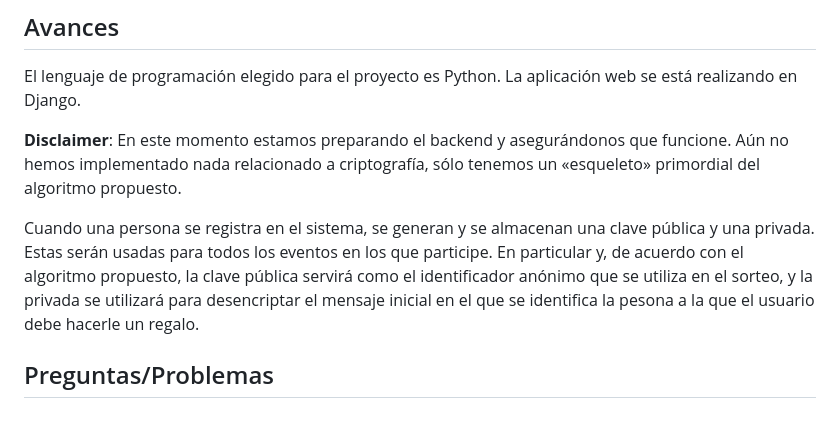
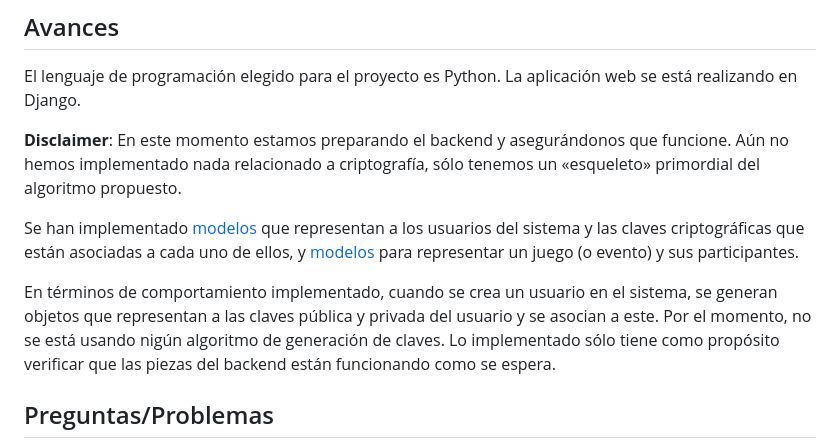
Before and after one commit to cinnamontea/secret-santa, a Markdown page: README.md, the part around the change printed below. Drawn GitHub-style; blank space fills up the shorter version.

```diff
--- a/README.md
+++ b/README.md
@@ -24,7 +74,9 @@ El lenguaje de programación elegido para el proyecto es Python. La aplicación
 
 **Disclaimer**: En este momento estamos preparando el backend y asegurándonos que funcione. Aún no hemos implementado nada relacionado a criptografía, sólo tenemos un «esqueleto» primordial del algoritmo propuesto.
 
-Cuando una persona se registra en el sistema, se generan y se almacenan una clave pública y una privada. Estas serán usadas para todos los eventos en los que participe. En particular y, de acuerdo con el algoritmo propuesto, la clave pública servirá como el identificador anónimo que se utiliza en el sorteo, y la privada se utilizará para desencriptar el mensaje inicial en el que se identifica la pesona a la que el usuario debe hacerle un regalo.
+Se han implementado [modelos](./accounts/models.py) que representan a los usuarios del sistema y las claves criptográficas que están asociadas a cada uno de ellos, y [modelos](./santa_raffle/models.py) para representar un juego (o evento) y sus participantes.
+
+En términos de comportamiento implementado, cuando se crea un usuario en el sistema, se generan objetos que representan a las claves pública y privada del usuario y se asocian a este. Por el momento, no se está usando nigún algoritmo de generación de claves. Lo implementado sólo tiene como propósito verificar que las piezas del backend están funcionando como se espera.
 
 ## Preguntas/Problemas
 
```
Also changed, not shown: other parts of README.md (+52 -2 lines).
